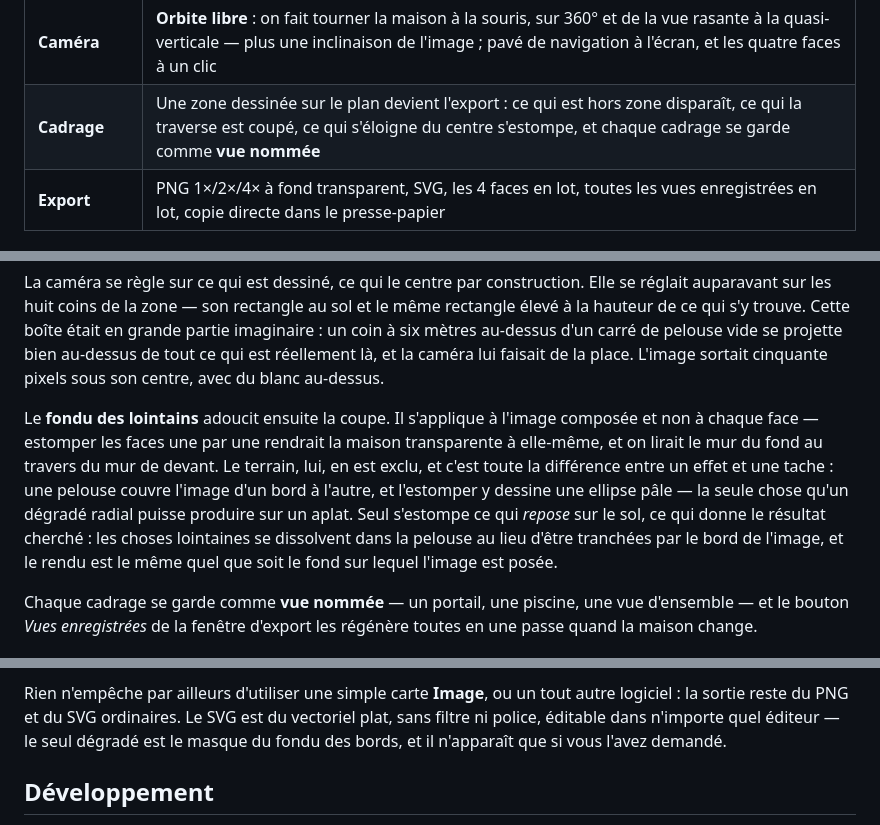
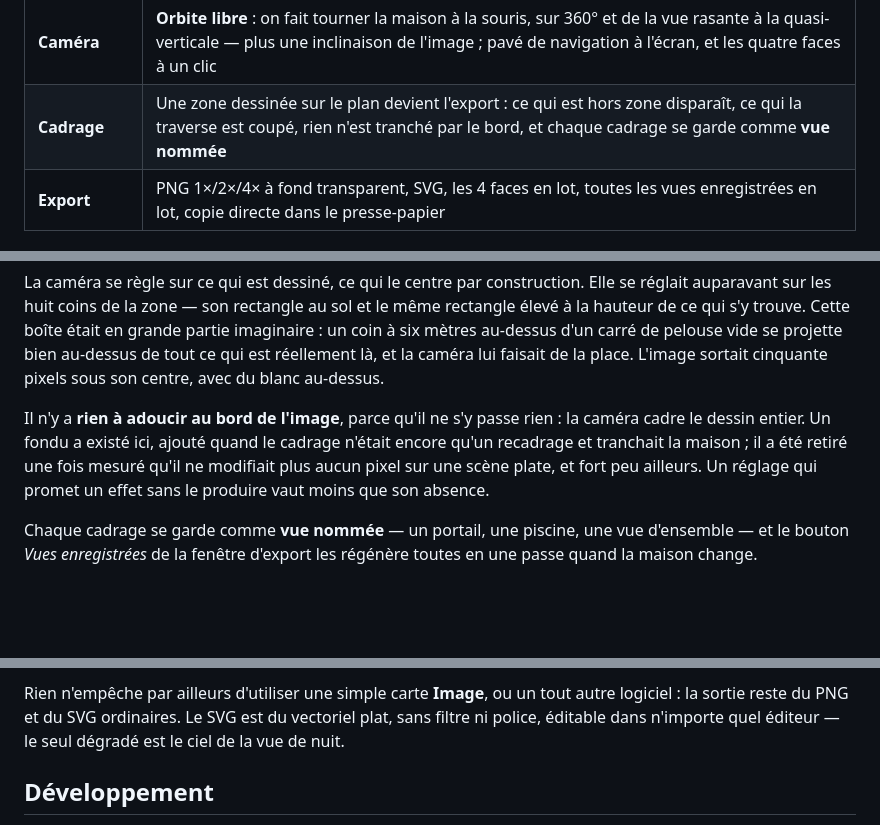
Before and after one commit to guim31/isometric-house-builder, a Markdown page: README.md, 3 parts joined by grey strips. Rendered like a GitHub page; blank space fills up the shorter version.

```diff
--- a/README.md
+++ b/README.md
@@ -63,7 +63,7 @@ tout moment, et *Page blanche* reste disponible.
 | **Rendu** | Contours, ombre portée, projection isométrique 30° ou dimétrique 2:1 |
 | **Nuit** | Une **vue de nuit** : ciel dégradé et étoilé, lune, teintes de clair de lune — et les fenêtres allumées |
 | **Caméra** | **Orbite libre** : on fait tourner la maison à la souris, sur 360° et de la vue rasante à la quasi-verticale — plus une inclinaison de l'image ; pavé de navigation à l'écran, et les quatre faces à un clic |
-| **Cadrage** | Une zone dessinée sur le plan devient l'export : ce qui est hors zone disparaît, ce qui la traverse est coupé, ce qui s'éloigne du centre s'estompe, et chaque cadrage se garde comme **vue nommée** |
+| **Cadrage** | Une zone dessinée sur le plan devient l'export : ce qui est hors zone disparaît, ce qui la traverse est coupé, rien n'est tranché par le bord, et chaque cadrage se garde comme **vue nommée** |
 | **Export** | PNG 1×/2×/4× à fond transparent, SVG, les 4 faces en lot, toutes les vues enregistrées en lot, copie directe dans le presse-papier |
 
 ## La vue de nuit
@@ -138,16 +138,12 @@ pelouse vide se projette bien au-dessus de tout ce qui est réellement là, et l
 caméra lui faisait de la place. L'image sortait cinquante pixels sous son
 centre, avec du blanc au-dessus.
 
-Le **fondu des lointains** adoucit ensuite la coupe. Il s'applique à l'image
-composée et non à chaque face — estomper les faces une par une rendrait la
-maison transparente à elle-même, et on lirait le mur du fond au travers du mur
-de devant. Le terrain, lui, en est exclu, et c'est toute la différence entre un
-effet et une tache : une pelouse couvre l'image d'un bord à l'autre, et
-l'estomper y dessine une ellipse pâle — la seule chose qu'un dégradé radial
-puisse produire sur un aplat. Seul s'estompe ce qui *repose* sur le sol, ce qui
-donne le résultat cherché : les choses lointaines se dissolvent dans la pelouse
-au lieu d'être tranchées par le bord de l'image, et le rendu est le même quel
-que soit le fond sur lequel l'image est posée.
+Il n'y a **rien à adoucir au bord de l'image**, parce qu'il ne s'y passe rien :
+la caméra cadre le dessin entier. Un fondu a existé ici, ajouté quand le cadrage
+n'était encore qu'un recadrage et tranchait la maison ; il a été retiré une fois
+mesuré qu'il ne modifiait plus aucun pixel sur une scène plate, et fort peu
+ailleurs. Un réglage qui promet un effet sans le produire vaut moins que son
+absence.
 
 Chaque cadrage se garde comme **vue nommée** — un portail, une piscine, une vue
 d'ensemble — et le bouton *Vues enregistrées* de la fenêtre d'export les
@@ -291,8 +287,7 @@ qu'en 2560, puisqu'elle sera rééchantillonnée à l'arrivée. Le préréglage
 Rien n'empêche par ailleurs d'utiliser une simple carte **Image**, ou un tout
 autre logiciel : la sortie reste du PNG et du SVG ordinaires. Le SVG est du
 vectoriel plat, sans filtre ni police, éditable dans n'importe quel éditeur —
-le seul dégradé est le masque du fondu des bords, et il n'apparaît que si vous
-l'avez demandé.
+le seul dégradé est le ciel de la vue de nuit.
 
 ## Développement
 
```
Also changed, not shown: other parts of README.md (+1 -1 lines), assets/focus.png, 6 other files.
